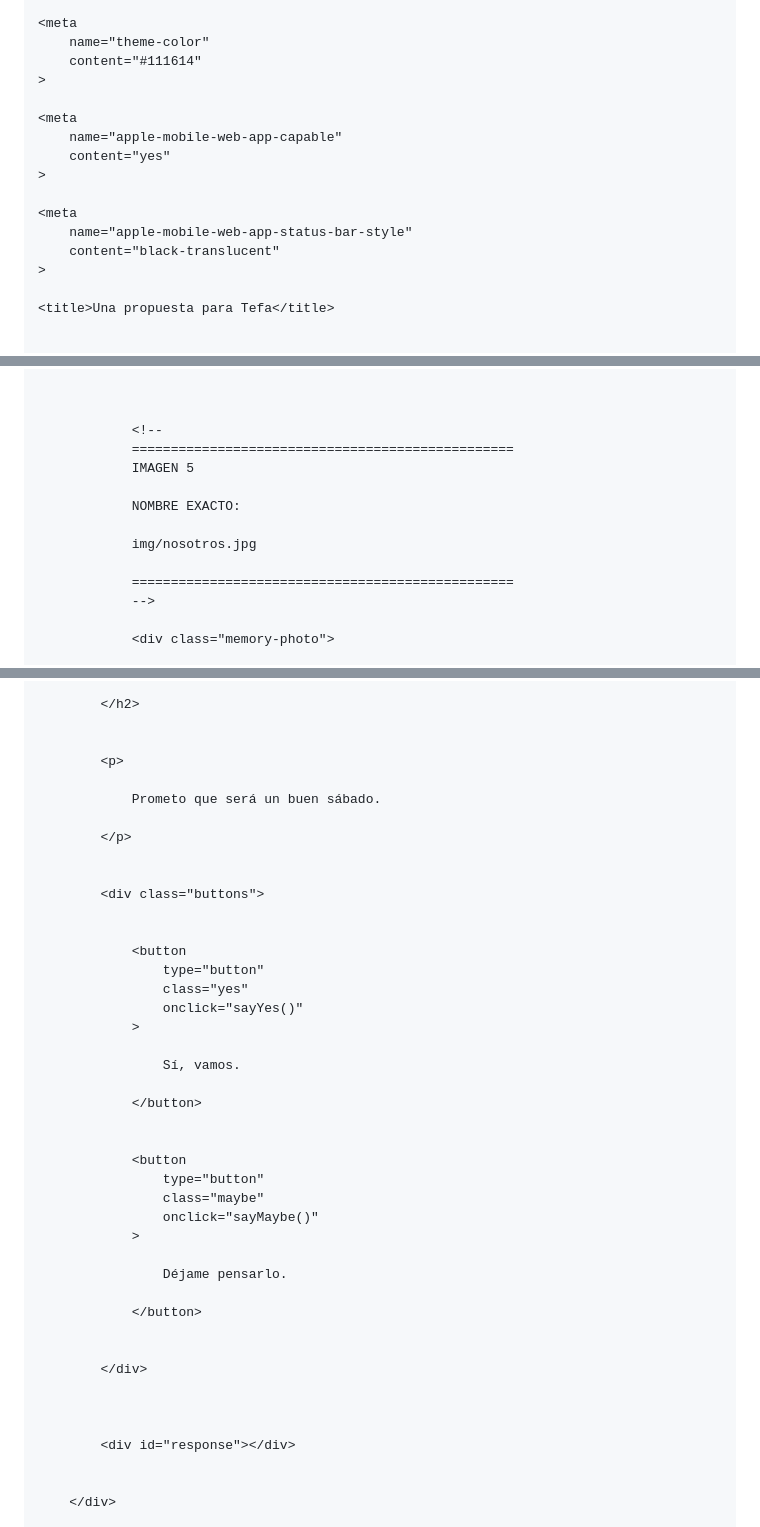
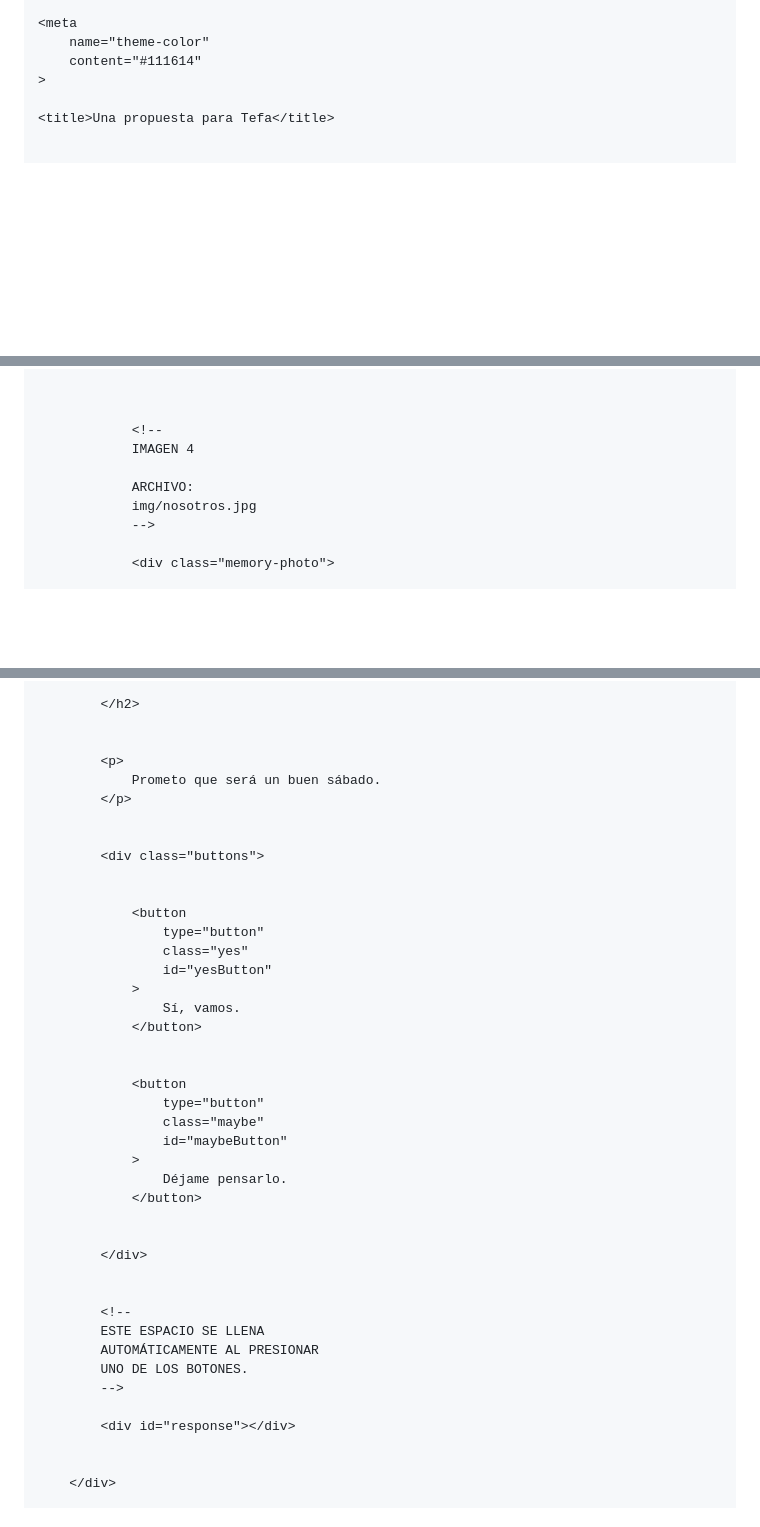
Before and after one commit to luisanthonyguzman-rrhh/Tefa-3, a Markdown page: README.md, 3 parts joined by grey strips. GitHub-like rendering; blank space fills up the shorter version.

Commit message:
Clean up README.md by removing unused sections
Removed unused meta tags and cats section from README.md.

```diff
--- a/README.md
+++ b/README.md
@@ -13,16 +13,6 @@
     <meta
         name="theme-color"
         content="#111614"
-    >
-
-    <meta
-        name="apple-mobile-web-app-capable"
-        content="yes"
-    >
-
-    <meta
-        name="apple-mobile-web-app-status-bar-style"
-        content="black-translucent"
     >
 
     <title>Una propuesta para Tefa</title>
@@ -2077,14 +1922,10 @@
 
 
                 <!--
-                =================================================
-                IMAGEN 5
-
-                NOMBRE EXACTO:
-
+                IMAGEN 4
+
+                ARCHIVO:
                 img/nosotros.jpg
-
-                =================================================
                 -->
 
                 <div class="memory-photo">
@@ -2129,9 +1970,7 @@
 
 
             <p>
-
                 Prometo que será un buen sábado.
-
             </p>
 
 
@@ -2141,28 +1980,29 @@
                 <button
                     type="button"
                     class="yes"
-                    onclick="sayYes()"
+                    id="yesButton"
                 >
-
                     Sí, vamos.
-
                 </button>
 
 
                 <button
                     type="button"
                     class="maybe"
-                    onclick="sayMaybe()"
+                    id="maybeButton"
                 >
-
                     Déjame pensarlo.
-
                 </button>
 
 
             </div>
 
 
+            <!--
+            ESTE ESPACIO SE LLENA
+            AUTOMÁTICAMENTE AL PRESIONAR
+            UNO DE LOS BOTONES.
+            -->
 
             <div id="response"></div>
 
```
Also changed, not shown: other parts of README.md (+170 -281 lines).
